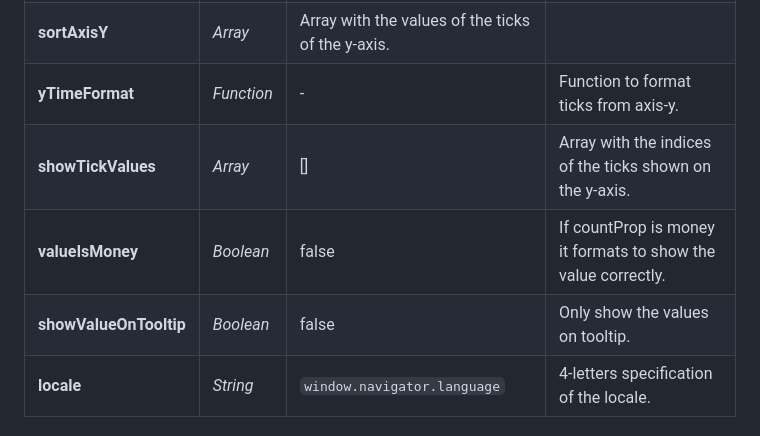
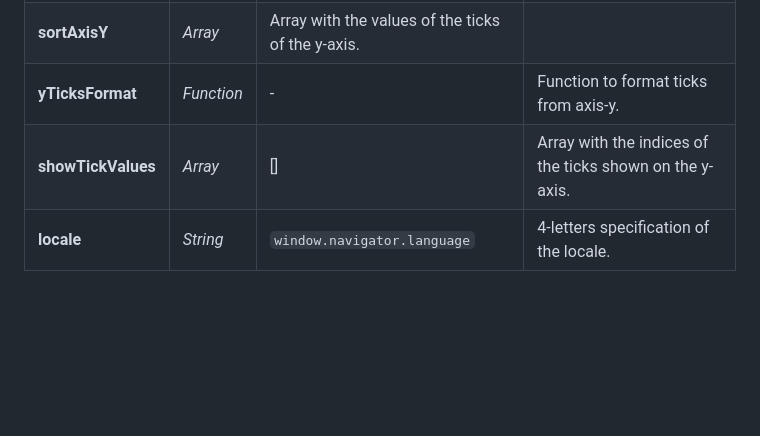
Before and after one commit to PopulateTools/gobierto-vizzs, a Markdown page: README.md, the part around the change. Drawn GitHub-style; blank space fills up the shorter version.

```diff
--- a/README.md
+++ b/README.md
@@ -534,10 +534,8 @@ bar_chart_split.setData(newData)
 | **margin** | _Object_ | `{ top: 30, bottom: 0, left: 0, right: 0 }` | Set the margin around the chart. You can pass the properties you want. |
 | **moveLabels** | _Boolean_ | false | Shows the values of the bars on the left. |
 | **sortAxisY** | _Array_ | Array with the values of the ticks of the y-axis. |
-| **yTimeFormat** | _Function_ | - | Function to format ticks from axis-y. |
+| **yTicksFormat** | _Function_ | - | Function to format ticks from axis-y. |
 | **showTickValues** | _Array_ | [] | Array with the indices of the ticks shown on the y-axis. |
-| **valueIsMoney** | _Boolean_ | false | If countProp is money it formats to show the value correctly. |
-| **showValueOnTooltip** | _Boolean_ | false | Only show the values on tooltip. |
 | **locale** | _String_ | `window.navigator.language` | 4-letters specification of the locale. |
 
 ### BarChartStacked examples
```
